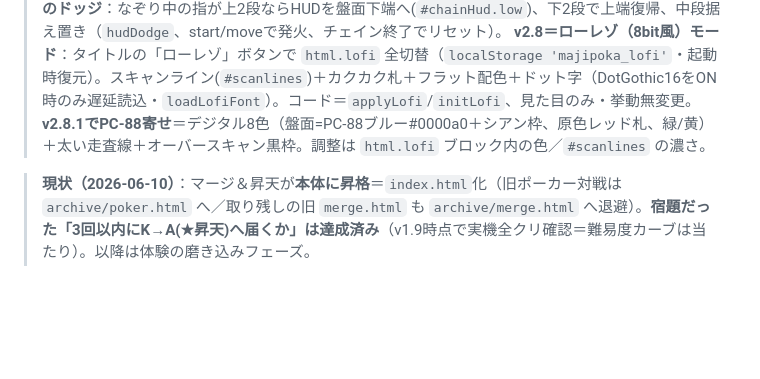
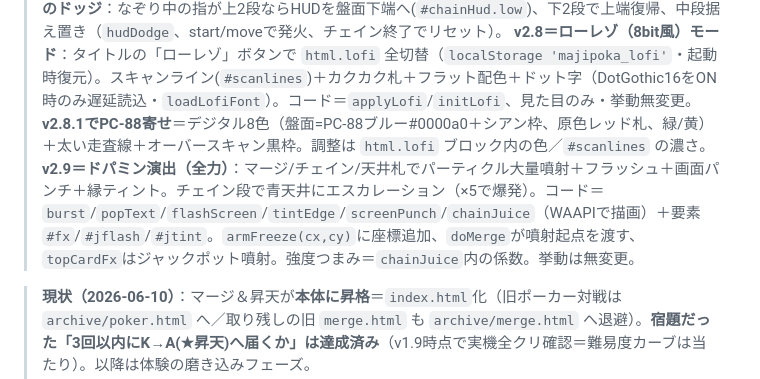
Before and after one commit to haristweet/number-link-puzzle, a Markdown page: HANDOFF.md, the part around the change. Drawn GitHub-style; blank space fills up the shorter version.

Commit message:
docs: HANDOFFにv2.9(ドパミン演出)を追記
Co-Authored-By: Claude Opus 4.8 <noreply@anthropic.com>

```diff
--- a/HANDOFF.md
+++ b/HANDOFF.md
@@ -45,6 +45,7 @@
 > **v2.7＝★クリアの格ゲー風シネマ演出**：黒帯レターボックス＋盤面モノクロ化(`.wrap.cine-dim`)＋特大「WELL DONE!」スラム＋勝利5枚をカラーのまま文字前面にクローン表示(`#cine`/`cineFx`/`cineEnd`、winStage冒頭で1.5秒→従来の⭐へ)。
 > **v2.7.1＝CHAIN表示のドッジ**：なぞり中の指が上2段ならHUDを盤面下端へ(`#chainHud.low`)、下2段で上端復帰、中段据え置き（`hudDodge`、start/moveで発火、チェイン終了でリセット）。
 > **v2.8＝ローレゾ（8bit風）モード**：タイトルの「ローレゾ」ボタンで `html.lofi` 全切替（`localStorage 'majipoka_lofi'`・起動時復元）。スキャンライン(`#scanlines`)＋カクカク札＋フラット配色＋ドット字（DotGothic16をON時のみ遅延読込・`loadLofiFont`）。コード＝`applyLofi`/`initLofi`、見た目のみ・挙動無変更。**v2.8.1でPC-88寄せ**＝デジタル8色（盤面=PC-88ブルー#0000a0＋シアン枠、原色レッド札、緑/黄）＋太い走査線＋オーバースキャン黒枠。調整は `html.lofi` ブロック内の色／`#scanlines` の濃さ。
+> **v2.9＝ドパミン演出（全力）**：マージ/チェイン/天井札でパーティクル大量噴射＋フラッシュ＋画面パンチ＋縁ティント。チェイン段で青天井にエスカレーション（×5で爆発）。コード＝`burst`/`popText`/`flashScreen`/`tintEdge`/`screenPunch`/`chainJuice`（WAAPIで描画）＋要素 `#fx`/`#jflash`/`#jtint`。`armFreeze(cx,cy)`に座標追加、`doMerge`が噴射起点を渡す、`topCardFx`はジャックポット噴射。強度つまみ＝`chainJuice`内の係数。挙動は無変更。
 
 > **現状（2026-06-10）**：マージ＆昇天が**本体に昇格**＝`index.html`化（旧ポーカー対戦は `archive/poker.html` へ／取り残しの旧 `merge.html` も `archive/merge.html` へ退避）。**宿題だった「3回以内にK→A(★昇天)へ届くか」は達成済み**（v1.9時点で実機全クリ確認＝難易度カーブは当たり）。以降は体験の磨き込みフェーズ。
 > - **モバイル更新 v2.0〜2.2**：NEXT先読み3枚／UI刷新「読む→見る」(初回チュートリアル・目標カード絵・役プレビューを変化後の絵・上部バー簡素化)／タイトル画面内蔵。
```
